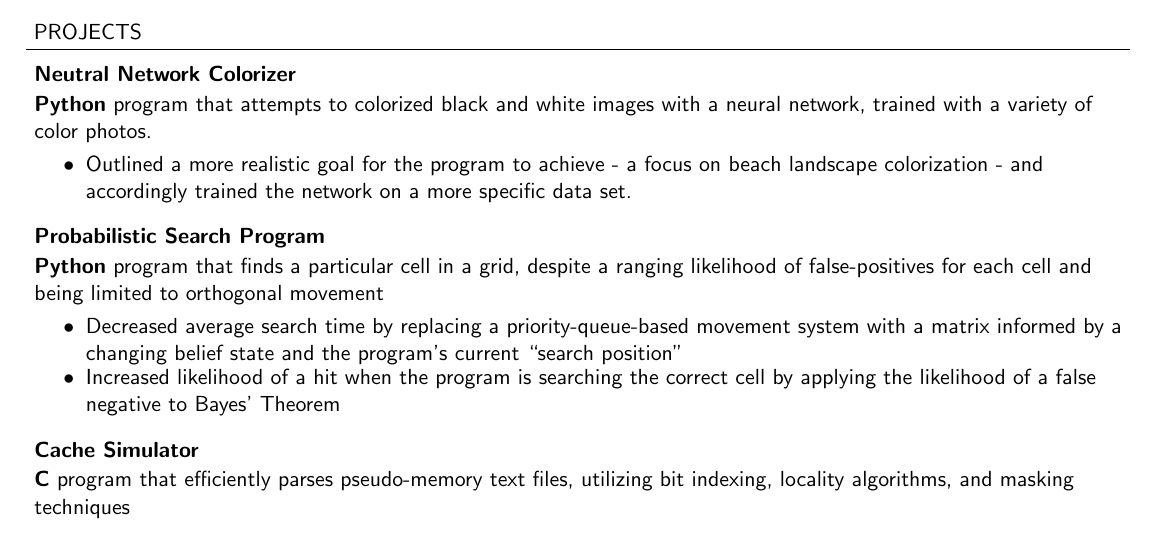
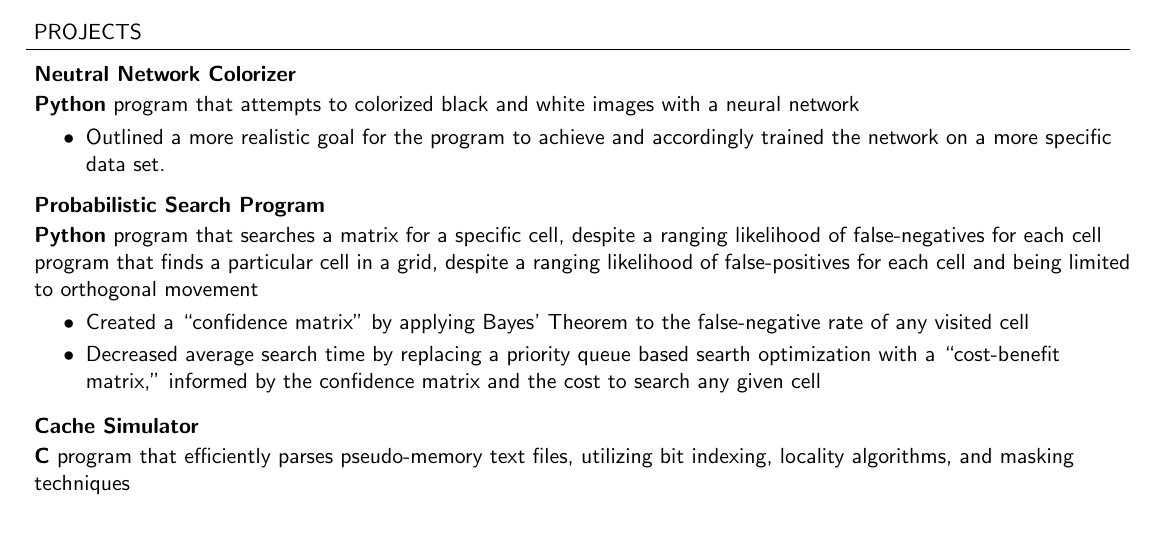
Before and after one commit to harras/resume, a LaTeX CV (sans/resume.tex): part of the page, cut so that both start at the same text. Compiled offline with pdfLaTeX.

Commit message:
Streamlining some text

```diff
--- a/sans/resume.tex
+++ b/sans/resume.tex
@@ -135,20 +135,24 @@
 \subheading{Neutral Network Colorizer}{}{}{}
 	\vspace{-15pt}
 	\begin{adjustwidth}{-10pt}{}
-	\textbf{Python} program that attempts to colorized black and white images with a neural network, trained with a variety of color photos.
+	\textbf{Python} program that attempts to colorized black and white images with a neural network
 	\end{adjustwidth}
 	\begin{achievements}
-		\item Outlined a more realistic goal for the program to achieve - a focus on beach landscape colorization - and accordingly trained the network on a more specific data set.
+		\item Outlined a more realistic goal for the program to achieve and accordingly trained the network on a more specific data set.
 	\end{achievements}
 
 \subheading{Probabilistic Search Program}{}{}{}
 	\vspace{-15pt}
 	\begin{adjustwidth}{-10pt}{}
-	\textbf{Python} program that finds a particular cell in a grid, despite a ranging likelihood of false-positives for each cell and being limited to orthogonal movement
+	\textbf{Python} program that searches a matrix for a specific cell, despite a ranging likelihood of false-negatives for each cell
+
+
+	program that finds a particular cell in a grid, despite a ranging likelihood of false-positives for each cell and being limited to orthogonal movement
 	\end{adjustwidth}
 	\begin{achievements}
-		\item Decreased average search time by replacing a priority-queue-based movement system with a matrix informed by a changing belief state and the program's current \textquotedblleft search position\textquotedblright
-		\item Increased likelihood of a hit when the program is searching the correct cell by applying the likelihood of a false negative to Bayes' Theorem
+		\item Created a ``confidence matrix'' by applying Bayes' Theorem to the false-negative rate of any visited cell
+		\vspace{4pt}
+		\item Decreased average search time by replacing a priority queue based searth optimization with a ``cost-benefit matrix,'' informed by the confidence matrix and the cost to search any given cell
 	\end{achievements}
 
 \subheading{Cache Simulator}{}{}{}
```
Also changed, not shown: sans/resume.pdf.
